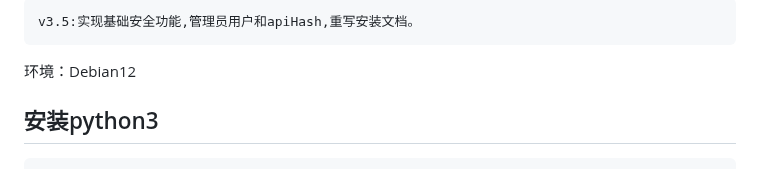
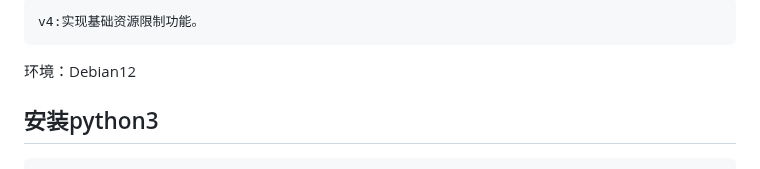
Before and after one commit to xkatld/incus-api-web, a Markdown page: README.md, the part around the change. Drawn GitHub-style.

```diff
--- a/README.md
+++ b/README.md
@@ -1,5 +1,5 @@
 ~~~
-v3.5:实现基础安全功能,管理员用户和apiHash,重写安装文档。
+v4:实现基础资源限制功能。
 ~~~
 
 环境：Debian12
```
